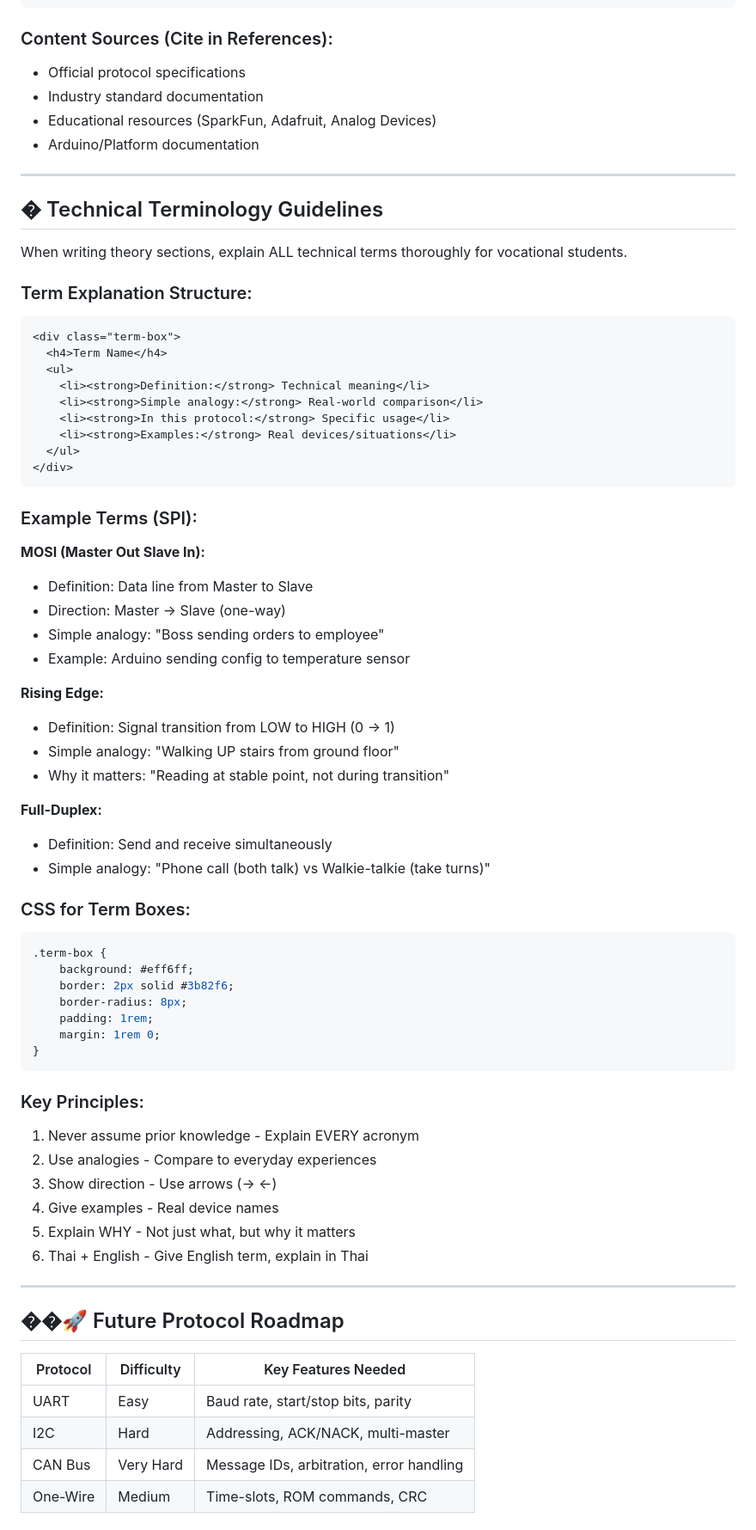
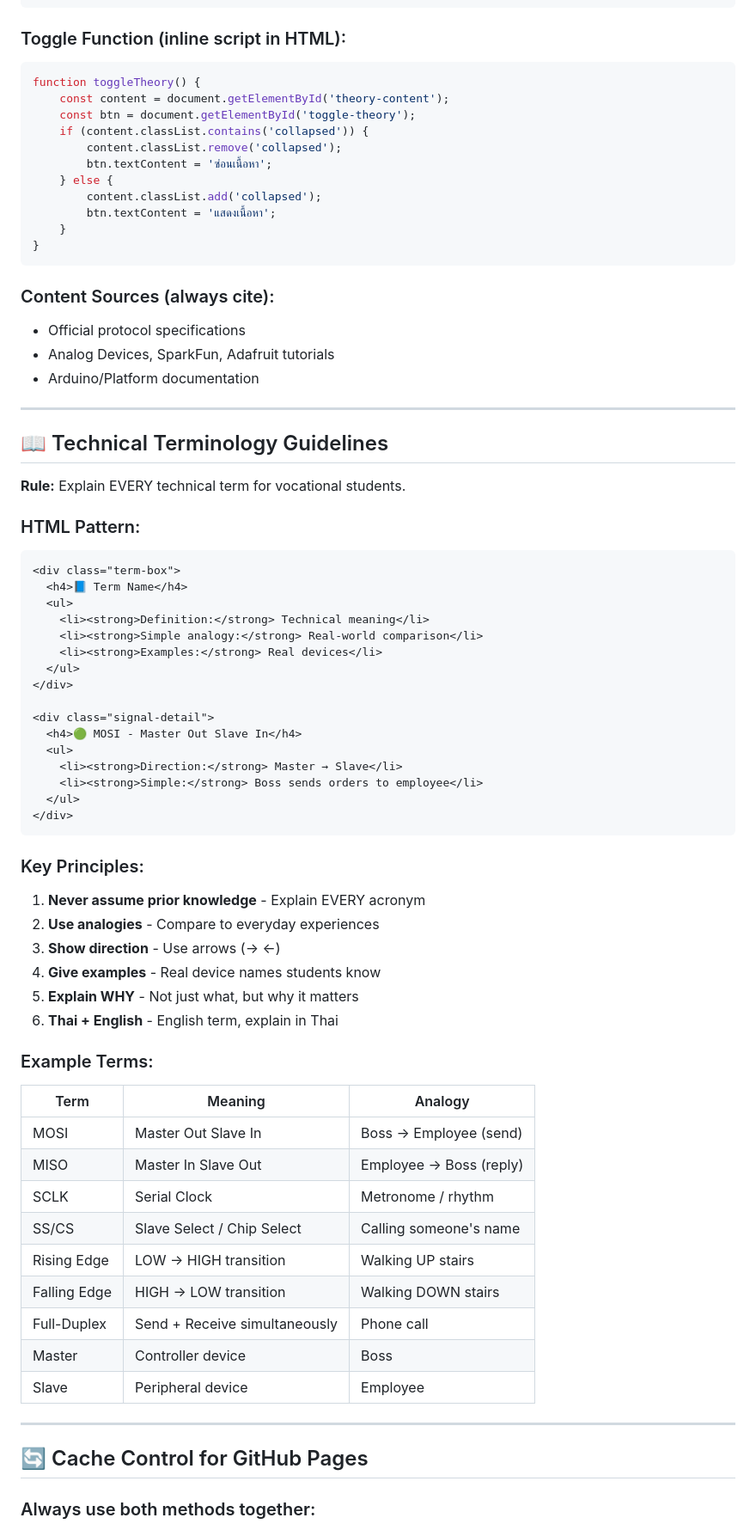
Before and after one commit to krutaopoon-prog/Embedded-System, a Markdown page: skill.md, the part around one of its changes. Shown at 86% size. Drawn GitHub-style.

Commit message:
Rewrite skill.md - cleaner structure with updated file references

````diff
--- a/skill.md
+++ b/skill.md
@@ -363,75 +148,77 @@ Every simulator must include a **Theory Section** before the interactive simulat
 </div>
 ```
 
-### Content Sources (Cite in References):
+### Toggle Function (inline script in HTML):
+```javascript
+function toggleTheory() {
+    const content = document.getElementById('theory-content');
+    const btn = document.getElementById('toggle-theory');
+    if (content.classList.contains('collapsed')) {
+        content.classList.remove('collapsed');
+        btn.textContent = 'ซ่อนเนื้อหา';
+    } else {
+        content.classList.add('collapsed');
+        btn.textContent = 'แสดงเนื้อหา';
+    }
+}
+```
+
+### Content Sources (always cite):
 - Official protocol specifications
-- Industry standard documentation
-- Educational resources (SparkFun, Adafruit, Analog Devices)
+- Analog Devices, SparkFun, Adafruit tutorials
 - Arduino/Platform documentation
 
 ---
 
-## � Technical Terminology Guidelines
+## 📖 Technical Terminology Guidelines
 
-When writing theory sections, explain ALL technical terms thoroughly for vocational students.
+**Rule:** Explain EVERY technical term for vocational students.
 
-### Term Explanation Structure:
+### HTML Pattern:
 ```html
 <div class="term-box">
-  <h4>Term Name</h4>
+  <h4>📘 Term Name</h4>
   <ul>
     <li><strong>Definition:</strong> Technical meaning</li>
     <li><strong>Simple analogy:</strong> Real-world comparison</li>
-    <li><strong>In this protocol:</strong> Specific usage</li>
-    <li><strong>Examples:</strong> Real devices/situations</li>
+    <li><strong>Examples:</strong> Real devices</li>
+  </ul>
+</div>
+
+<div class="signal-detail">
+  <h4>🟢 MOSI - Master Out Slave In</h4>
+  <ul>
+    <li><strong>Direction:</strong> Master → Slave</li>
+    <li><strong>Simple:</strong> Boss sends orders to employee</li>
   </ul>
 </div>
 ```
 
-### Example Terms (SPI):
+### Key Principles:
+1. **Never assume prior knowledge** - Explain EVERY acronym
+2. **Use analogies** - Compare to everyday experiences
+3. **Show direction** - Use arrows (→ ←)
+4. **Give examples** - Real device names students know
+5. **Explain WHY** - Not just what, but why it matters
+6. **Thai + English** - English term, explain in Thai
 
-**MOSI (Master Out Slave In):**
-- Definition: Data line from Master to Slave
-- Direction: Master → Slave (one-way)
-- Simple analogy: "Boss sending orders to employee"
-- Example: Arduino sending config to temperature sensor
+### Example Terms:
 
-**Rising Edge:**
-- Definition: Signal transition from LOW to HIGH (0 → 1)
-- Simple analogy: "Walking UP stairs from ground floor"
-- Why it matters: "Reading at stable point, not during transition"
-
-**Full-Duplex:**
-- Definition: Send and receive simultaneously
-- Simple analogy: "Phone call (both talk) vs Walkie-talkie (take turns)"
-
-### CSS for Term Boxes:
-```css
-.term-box {
-    background: #eff6ff;
-    border: 2px solid #3b82f6;
-    border-radius: 8px;
-    padding: 1rem;
-    margin: 1rem 0;
-}
-```
-
-### Key Principles:
-1. Never assume prior knowledge - Explain EVERY acronym
-2. Use analogies - Compare to everyday experiences
-3. Show direction - Use arrows (→ ←)
-4. Give examples - Real device names
-5. Explain WHY - Not just what, but why it matters
-6. Thai + English - Give English term, explain in Thai
+| Term | Meaning | Analogy |
+|------|---------|---------|
+| MOSI | Master Out Slave In | Boss → Employee (send) |
+| MISO | Master In Slave Out | Employee → Boss (reply) |
+| SCLK | Serial Clock | Metronome / rhythm |
+| SS/CS | Slave Select / Chip Select | Calling someone's name |
+| Rising Edge | LOW → HIGH transition | Walking UP stairs |
+| Falling Edge | HIGH → LOW transition | Walking DOWN stairs |
+| Full-Duplex | Send + Receive simultaneously | Phone call |
+| Master | Controller device | Boss |
+| Slave | Peripheral device | Employee |
 
 ---
 
-## ��🚀 Future Protocol Roadmap
+## 🔄 Cache Control for GitHub Pages
 
-| Protocol | Difficulty | Key Features Needed |
-|----------|------------|---------------------|
-| UART | Easy | Baud rate, start/stop bits, parity |
-| I2C | Hard | Addressing, ACK/NACK, multi-master |
-| CAN Bus | Very Hard | Message IDs, arbitration, error handling |
-| One-Wire | Medium | Time-slots, ROM commands, CRC |
+### Always use both methods together:
 
````
Also changed, not shown: other parts of skill.md (+114 -351 lines).
